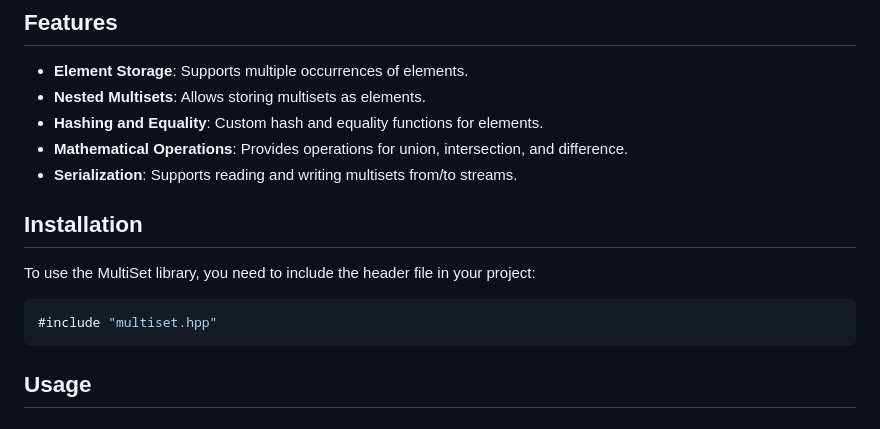
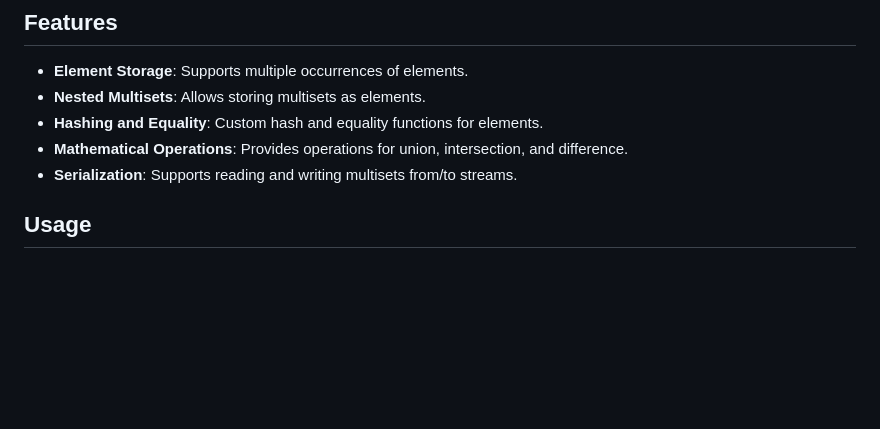
Before and after one commit to IRomanchuk06/multiset, a Markdown page: README.md, the part around the change. Rendered like a GitHub page; blank space fills up the shorter version.

````diff
--- a/README.md
+++ b/README.md
@@ -9,14 +9,6 @@ The **MultiSet** library is a C++ implementation of a multiset data structure, w
 - **Hashing and Equality**: Custom hash and equality functions for elements.
 - **Mathematical Operations**: Provides operations for union, intersection, and difference.
 - **Serialization**: Supports reading and writing multisets from/to streams.
-
-## Installation
-
-To use the MultiSet library, you need to include the header file in your project:
-
-```cpp
-#include "multiset.hpp"
-```
 
 ## Usage
 
````
